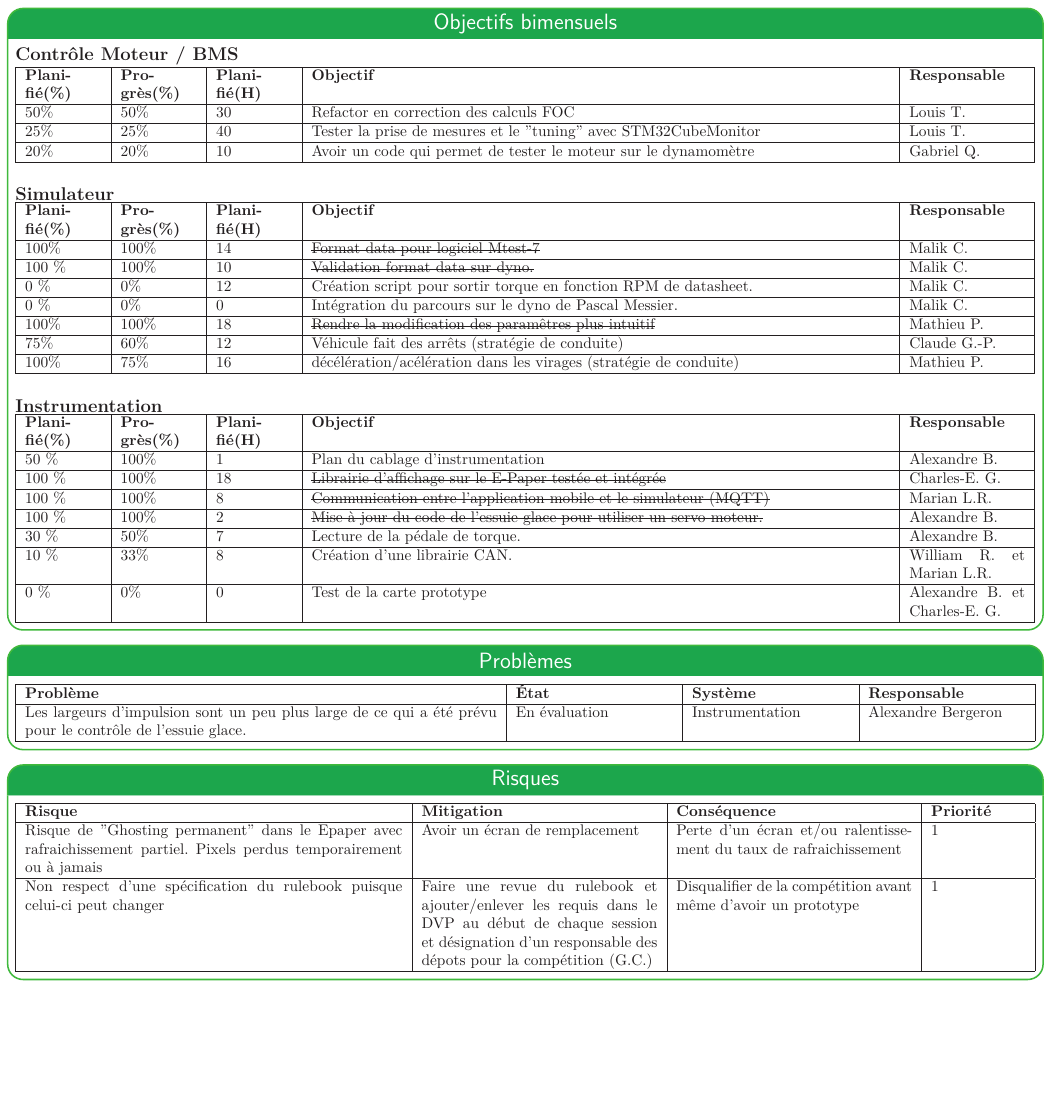
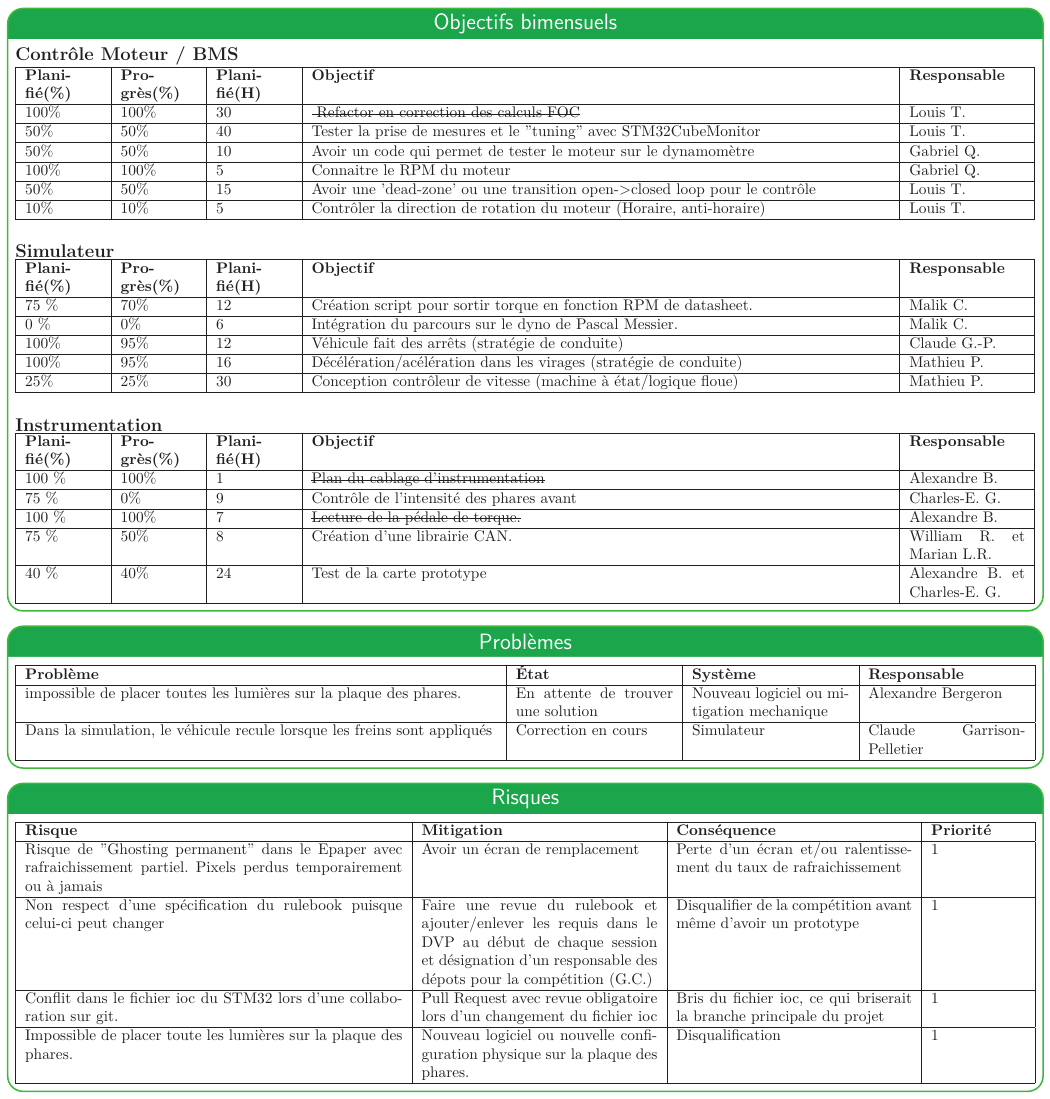
Before and after one commit to bergalexandre/Dashboard---Informatique, a LaTeX poster (poster.tex, which reads tableaux/Objectifs_bimensuels.tex, tableaux/problemes.tex, tableaux/risques.tex): page 2 of 3. Compiled offline with LuaLaTeX.

Commit message:
Updates from Overleaf

```diff
--- a/poster.tex
+++ b/poster.tex
@@ -220,3 +218,4 @@ Contrôle
+    \item Instrumentation: Un peu de retard sur lib CAN  et contrôle de l'intensité. % CEG 2022-09-14
     \item
 \end{itemize}
 \end{center}
--- a/tableaux/Objectifs_bimensuels.tex
+++ b/tableaux/Objectifs_bimensuels.tex
@@ -9,9 +9,12 @@
   }
     \hline
     \textbf{Planifié(\%)} & \textbf{Progrès(\%)} & \textbf{Planifié(H)} &\textbf{Objectif} & \textbf{Responsable} \\\hline
-    50\% & 50\% & 30 & Refactor en correction des calculs FOC & Louis T.\\\hline
-    25\% & 25\% & 40 & Tester la prise de mesures et le "tuning" avec STM32CubeMonitor & Louis T.\\\hline
-    20\% & 20\% & 10 & Avoir un code qui permet de tester le moteur sur le dynamomètre & Gabriel Q.\\\hline
+    100\% & 100\% & 30 & \st{ Refactor en correction des calculs FOC} & Louis T.\\\hline
+    50\% & 50\% & 40 & Tester la prise de mesures et le "tuning" avec STM32CubeMonitor & Louis T.\\\hline
+    50\% & 50\% & 10 & Avoir un code qui permet de tester le moteur sur le dynamomètre & Gabriel Q.\\\hline
+    100\% & 100\% & 5 & Connaitre le RPM du moteur & Gabriel Q.\\\hline
+    50\% & 50\% & 15 & Avoir une 'dead-zone' ou une transition open->closed loop pour le contrôle  & Louis T.\\\hline
+    10\% & 10\% & 5 & Contrôler la direction de rotation du moteur (Horaire, anti-horaire)  & Louis T.\\\hline
 \end{tabularx}
 \newline
 
@@ -28,13 +31,11 @@
   }
     \hline
     \textbf{Planifié(\%)} & \textbf{Progrès(\%)} & \textbf{Planifié(H)} &\textbf{Objectif} & \textbf{Responsable} \\\hline
-        100\% & 100\% & 14 &  \st{Format data pour logiciel Mtest-7} & Malik C.\\\hline
-        100 \% & 100\% & 10 &  \st{Validation format data sur dyno.} & Malik C.\\\hline
-        0 \% & 0\% & 12 &  Création script pour sortir torque en fonction RPM de datasheet. & Malik C.\\\hline
-        0 \% & 0\% & 0 &  Intégration du parcours sur le dyno de Pascal Messier. & Malik C.\\\hline % nouveau stuff
-        100\% & 100\% & 18 &  \st{Rendre la modification des paramêtres plus intuitif} & Mathieu P.\\\hline % Claude 2022-09-21
-        75\% & 60\% & 12 &  Véhicule fait des arrêts (stratégie de conduite) & Claude G.-P.\\\hline % Claude 2022-09-21
-        100\% & 75\% & 16 &  décélération/acélération dans les virages (stratégie de conduite) & Mathieu P. \\\hline % ?
+        75 \% & 70\% & 12 &  Création script pour sortir torque en fonction RPM de datasheet. & Malik C.\\\hline
+        0 \% & 0\% & 6 &  Intégration du parcours sur le dyno de Pascal Messier. & Malik C.\\\hline % nouveau stuff
+        100\% & 95\% & 12 &  Véhicule fait des arrêts (stratégie de conduite) & Claude G.-P.\\\hline % Claude 2022-09-28
+        100\% & 95\% & 16 &  Décélération/acélération dans les virages (stratégie de conduite) & Mathieu P. \\\hline % ?
+        25\% & 25\% & 30 &  Conception contrôleur de vitesse (machine à état/logique floue)  & Mathieu P. \\\hline % ?
 
 \end{tabularx}\\
 
@@ -50,8 +51,3 @@
   }
     \hline
     \textbf{Planifié(\%)} & \textbf{Progrès(\%)} & \textbf{Planifié(H)} &\textbf{Objectif} & \textbf{Responsable} \\\hline
-     50 \% & 100\% & 1 &   Plan du cablage d'instrumentation & Alexandre B. \\\hline
-     100 \% & 100\% & 18 &  \st{Librairie d'affichage sur le E-Paper testée et intégrée} & Charles-E. G. \\\hline
-     100 \% & 100\% & 8 &   \st{Communication entre l'application mobile et le simulateur (MQTT)} & Marian L.R. \\\hline
-     100 \% & 100\% & 2 &   \st{Mise à jour du code de l'essuie glace pour utiliser un servo moteur.} & Alexandre B. \\\hline
-     30 \% & 50\% & 7 & Lecture de la pédale de torque. & Alexandre B. \\\hline
@@ -60,3 +55,7 @@
+     75 \% & 0\% & 9 &  Contrôle de l'intensité des phares avant & Charles-E. G. \\\hline
+     100 \% & 100\% & 7 & \st{Lecture de la pédale de torque.} & Alexandre B. \\\hline
+     75 \% & 50\% & 8 & Création d'une librairie CAN. & William R. et Marian L.R. \\\hline
+     40 \% & 40\% & 24 & Test de la carte prototype & Alexandre B. et Charles-E. G. \\\hline
 \end{tabularx}
 
 % TEMPLATE des lignes du tableau de taches accomplis cette semaine
--- a/tableaux/problemes.tex
+++ b/tableaux/problemes.tex
@@ -7,7 +7,8 @@
   }
     \hline
     \textbf{Problème} & \textbf{État} & \textbf{Système} & \textbf{Responsable}\\\hline
-   Les largeurs d'impulsion sont un peu plus large de ce qui a été prévu pour le contrôle de l'essuie glace. & En évaluation & Instrumentation & Alexandre Bergeron \\\hline %2022-04-08
+   impossible de placer toutes les lumières sur la plaque des phares. & En attente de trouver une solution & Nouveau logiciel ou mitigation mechanique & Alexandre Bergeron \\\hline %2022-04-08
+   Dans la simulation, le véhicule recule lorsque les freins sont appliqués & Correction en cours & Simulateur & Claude Garrison-Pelletier\\\hline %2022-09-28
   \end{tabularx}
 
 
--- a/tableaux/risques.tex
+++ b/tableaux/risques.tex
@@ -11,6 +11,8 @@
     % encore à jour? Je pense ils était là la semaine passé -> oui
     %Commumication entre Info, Elec, Mec, Robo & Prendre du temps pour parler au lieu d'utiliser des post & Désorganisation de l'équipe & 2\\\hline
     Non respect d'une spécification du rulebook puisque celui-ci peut changer & Faire une revue du rulebook et ajouter/enlever les requis dans le DVP au début de chaque session et désignation d'un responsable des dépots pour la compétition (G.C.) & Disqualifier de la compétition avant même d'avoir un prototype & 1\\\hline
+    Conflit dans le fichier ioc du STM32 lors d'une collaboration sur git. & Pull Request avec revue obligatoire lors d'un changement du fichier ioc& Bris du fichier ioc, ce qui briserait la branche principale du projet & 1 \\\hline
+    Impossible de placer toute les lumières sur la plaque des phares. & Nouveau logiciel ou nouvelle configuration physique sur la plaque des phares. & Disqualification & 1 \\\hline
   \end{tabularx}
 
 
```
Also changed, not shown: tableaux/objectifs_session.tex (+3 -3 lines), img/meme.png, poster.tex (8 more changed lines), tableaux/Objectifs_bimensuels.tex (3 more changed lines).
